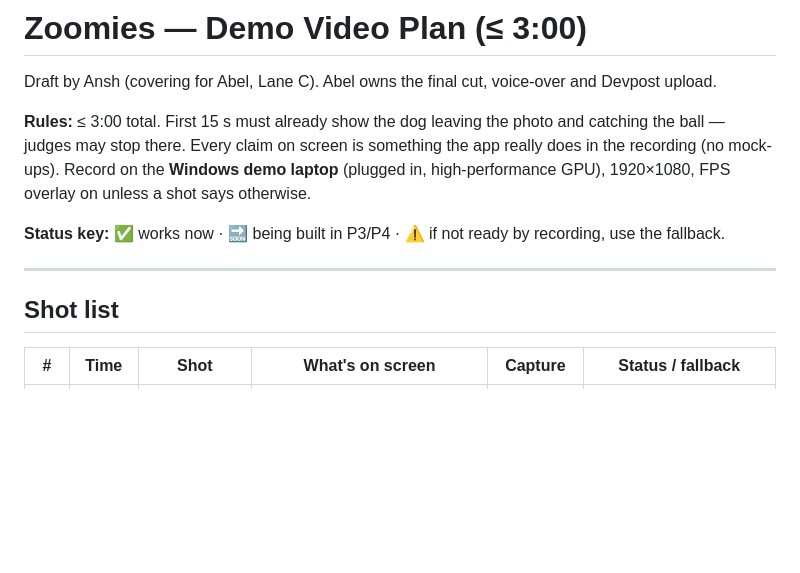
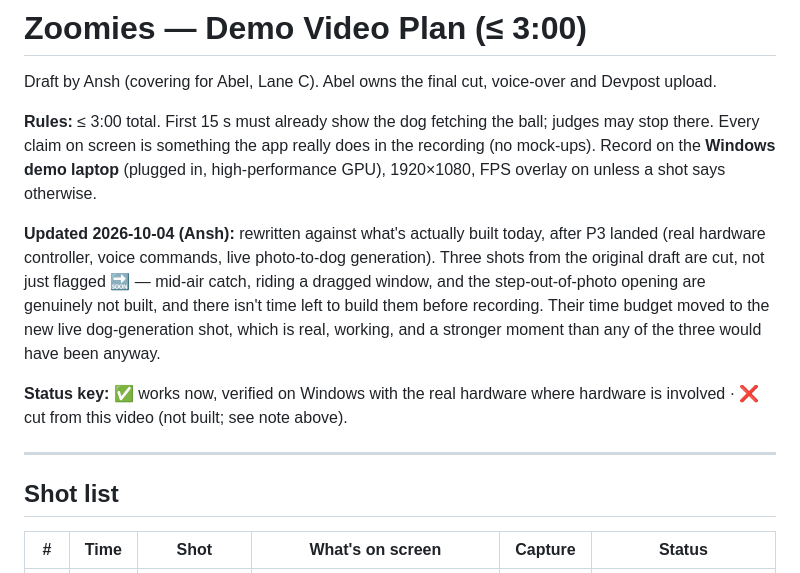
Before and after one commit to zorojuro12/zoomies, a Markdown page: docs/video-plan.md, the part around one of its changes. GitHub-like rendering; blank space fills up the shorter version.

```diff
--- a/docs/video-plan.md
+++ b/docs/video-plan.md
@@ -2,13 +2,24 @@
 
 Draft by Ansh (covering for Abel, Lane C). Abel owns the final cut, voice-over and Devpost upload.
 
-**Rules:** ≤ 3:00 total. First 15 s must already show the dog leaving the photo and catching the ball — judges may stop there. Every claim on screen is something the app really does in the recording (no mock-ups). Record on the **Windows demo laptop** (plugged in, high-performance GPU), 1920×1080, FPS overlay on unless a shot says otherwise.
+**Rules:** ≤ 3:00 total. First 15 s must already show the dog fetching the ball; judges may
+stop there. Every claim on screen is something the app really does in the recording (no
+mock-ups). Record on the **Windows demo laptop** (plugged in, high-performance GPU),
+1920×1080, FPS overlay on unless a shot says otherwise.
 
-**Status key:** ✅ works now · 🔜 being built in P3/P4 · ⚠️ if not ready by recording, use the fallback.
+**Updated 2026-10-04 (Ansh):** rewritten against what's actually built today, after P3 landed
+(real hardware controller, voice commands, live photo-to-dog generation). Three shots from the
+original draft are cut, not just flagged 🔜 — mid-air catch, riding a dragged window, and the
+step-out-of-photo opening are genuinely not built, and there isn't time left to build them
+before recording. Their time budget moved to the new live dog-generation shot, which is real,
+working, and a stronger moment than any of the three would have been anyway.
+
+**Status key:** ✅ works now, verified on Windows with the real hardware where hardware is
+involved · ❌ cut from this video (not built; see note above).
 
 ---
 
 ## Shot list
 
-| # | Time | Shot | What's on screen | Capture | Status / fallback |
+| # | Time | Shot | What's on screen | Capture | Status |
 |---|---|---|---|---|---|
```
Also changed, not shown: other parts of docs/video-plan.md (+65 -40 lines).
